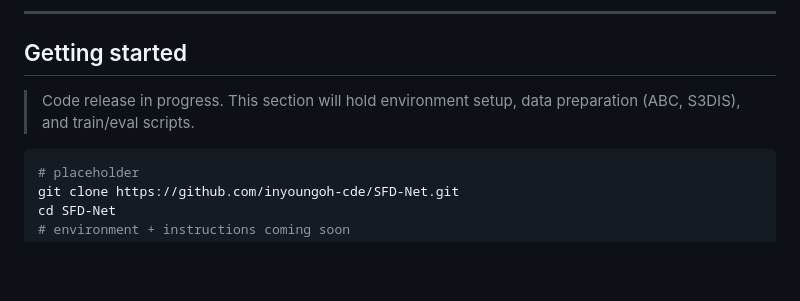
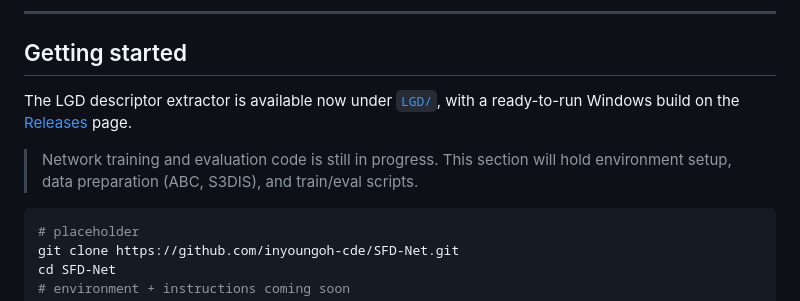
Before and after one commit to inyoungoh-cde/SFD-Net, a Markdown page: README.md, the part around the change. Drawn GitHub-style; blank space fills up the shorter version.

Commit message:
Point Getting started at the released LGD extractor

````diff
--- a/README.md
+++ b/README.md
@@ -112,7 +112,10 @@ Trained only on 10K-point synthetic CAD, SFD-Net is applied directly to real S3D
 
 ## Getting started
 
-> Code release in progress. This section will hold environment setup, data preparation (ABC, S3DIS), and train/eval scripts.
+The LGD descriptor extractor is available now under [`LGD/`](LGD/), with a
+ready-to-run Windows build on the [Releases](../../releases) page.
+
+> Network training and evaluation code is still in progress. This section will hold environment setup, data preparation (ABC, S3DIS), and train/eval scripts.
 
 ```bash
 # placeholder
````
